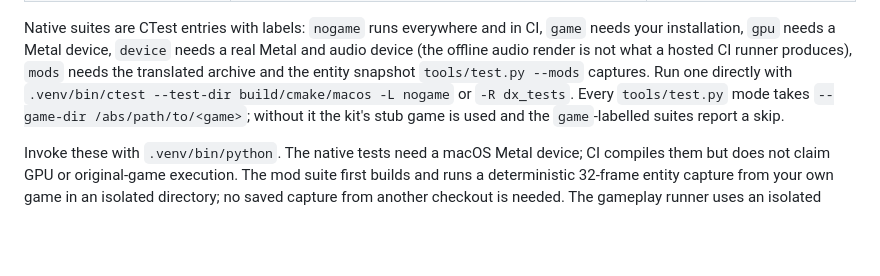
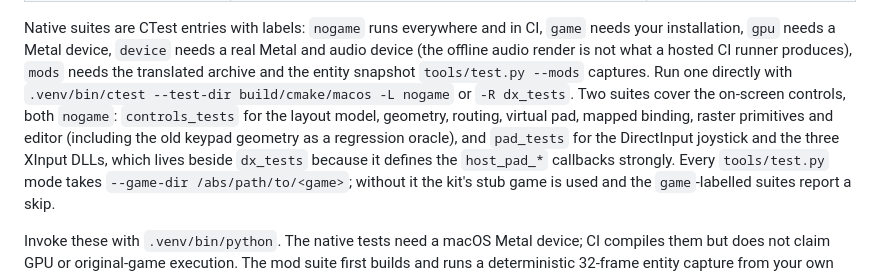
Before and after one commit to Player124413/recomp-kit, a Markdown page: docs/testing.md, the part around the change. Drawn GitHub-style; blank space fills up the shorter version.

```diff
--- a/docs/testing.md
+++ b/docs/testing.md
@@ -17,6 +17,11 @@ Native suites are CTest entries with labels: `nogame` runs everywhere and in CI,
 real Metal and audio device (the offline audio render is not what a hosted CI
 runner produces), `mods` needs the translated archive and the entity snapshot `tools/test.py --mods` captures. Run
 one directly with `.venv/bin/ctest --test-dir build/cmake/macos -L nogame` or `-R dx_tests`.
+Two suites cover the on-screen controls, both `nogame`: `controls_tests` for the
+layout model, geometry, routing, virtual pad, mapped binding, raster primitives
+and editor (including the old keypad geometry as a regression oracle), and
+`pad_tests` for the DirectInput joystick and the three XInput DLLs, which lives
+beside `dx_tests` because it defines the `host_pad_*` callbacks strongly.
 Every `tools/test.py` mode takes `--game-dir /abs/path/to/<game>`; without it
 the kit's stub game is used and the `game`-labelled suites report a skip.
 
```
Also changed, not shown: README.md (+59 -5 lines), docs/architecture.md (+7 -0 lines).
